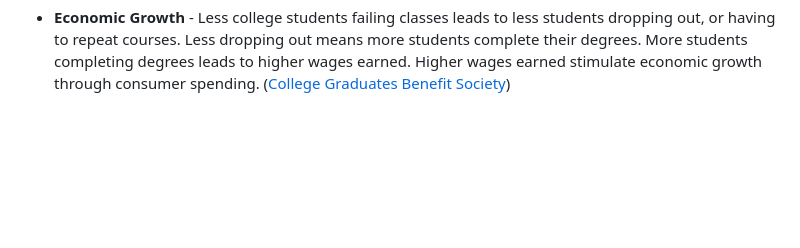
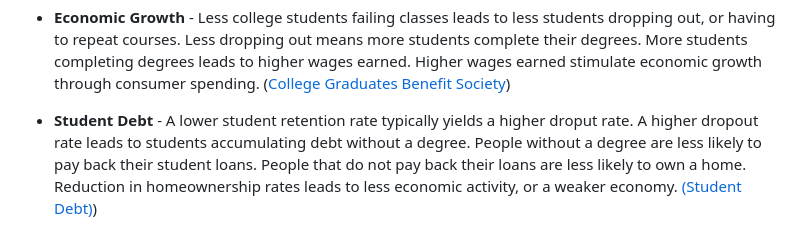
Before and after one commit to amberbcastro/Exploring-Predictive-Models-for-Student-Performance, a Markdown page: README.md, the part around the change. GitHub-like rendering; blank space fills up the shorter version.

```diff
--- a/README.md
+++ b/README.md
@@ -287,8 +287,11 @@ Silhoette Score: 0.41
 
 * **Economic Growth** - Less college students failing classes leads to less students dropping out, or having to repeat courses. Less dropping out means more students complete their degrees. More students completing degrees leads to higher wages earned. Higher wages earned stimulate economic growth through consumer spending. ([College Graduates Benefit Society][4])
 
+*  **Student Debt** - A lower student retention rate typically yields a higher droput rate. A higher dropout rate leads to students accumulating debt without a degree. People without a degree are less likely to pay back their student loans. People that do not pay back their loans are less likely to own a home. Reduction in homeownership rates leads to less economic activity, or a weaker economy. [(Student Debt)][5])
+
 
 [1]: https://www.nature.com/articles/s41598-023-32484-w "Using machine learning to predict student retention from socio-demographic characteristics and app-based engagement metrics | Scientific Reports"
 [2]: https://www.everylearnereverywhere.org/blog/what-are-the-risks-of-algorithmic-bias-in-higher-education/ "What Are the Risks of Algorithmic Bias in Higher Education? - Every Learner Everywhere"
 [3]: https://www.quadc.io/blog/how-predictive-analytics-and-ai-boost-student-retention-rates "How Predictive Analytics and AI Boost Student Retention Rates"
 [4]: https://www.aplu.org/our-work/4-policy-and-advocacy/publicuvalues/societal-benefits
+[5]: https://www.pgpf.org/article/how-does-student-debt-affect-the-economy/
```
